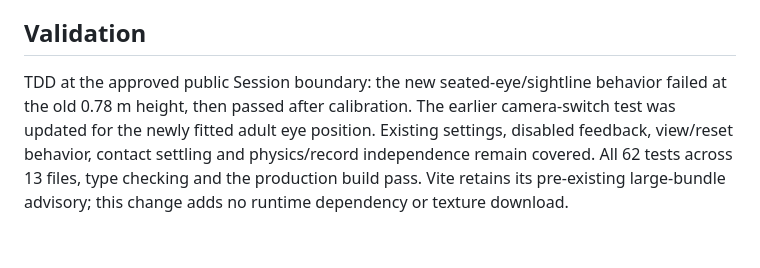
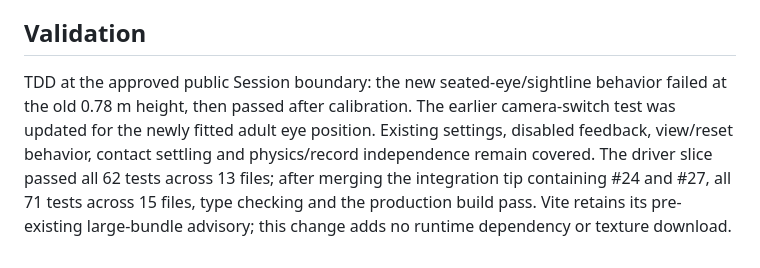
Before and after one commit to Alred21/apex-bite, a Markdown page: docs/iteration-3-driver.md, the part around the change. Drawn GitHub-style.

Commit message:
docs: record merged driver validation for #26

```diff
--- a/docs/iteration-3-driver.md
+++ b/docs/iteration-3-driver.md
@@ -41,4 +41,4 @@ The source driver is **5,860 triangles in 13 material-batched meshes**. Scene re
 
 ## Validation
 
-TDD at the approved public Session boundary: the new seated-eye/sightline behavior failed at the old 0.78 m height, then passed after calibration. The earlier camera-switch test was updated for the newly fitted adult eye position. Existing settings, disabled feedback, view/reset behavior, contact settling and physics/record independence remain covered. All 62 tests across 13 files, type checking and the production build pass. Vite retains its pre-existing large-bundle advisory; this change adds no runtime dependency or texture download.
+TDD at the approved public Session boundary: the new seated-eye/sightline behavior failed at the old 0.78 m height, then passed after calibration. The earlier camera-switch test was updated for the newly fitted adult eye position. Existing settings, disabled feedback, view/reset behavior, contact settling and physics/record independence remain covered. The driver slice passed all 62 tests across 13 files; after merging the integration tip containing #24 and #27, all 71 tests across 15 files, type checking and the production build pass. Vite retains its pre-existing large-bundle advisory; this change adds no runtime dependency or texture download.
```
